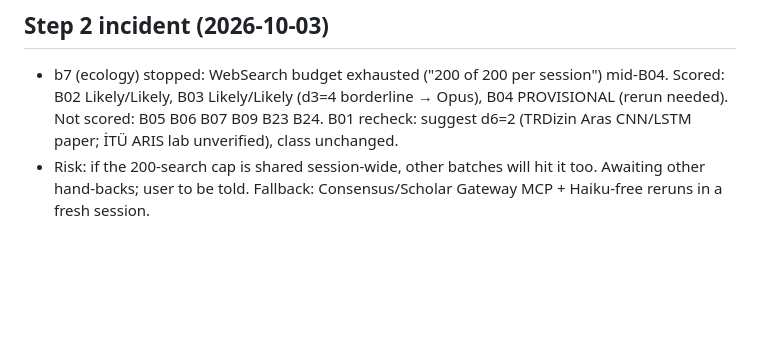
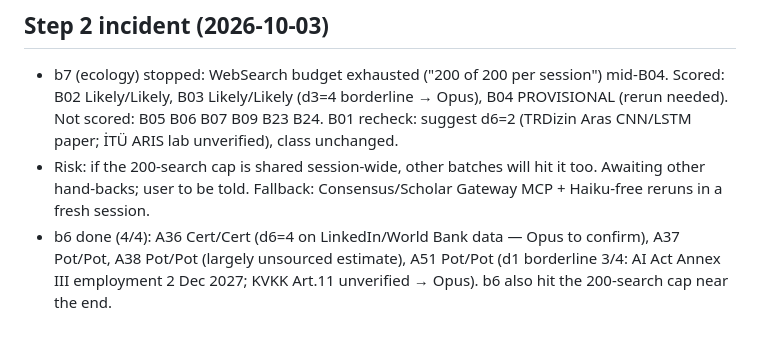
Before and after one commit to montivipera/weekly-literature-report, a Markdown page: ai_tr_diffusion/STATE.md, the part around the change. Drawn GitHub-style; blank space fills up the shorter version.

Commit message:
Step 2: b6 labour market done
Co-Authored-By: Claude Fable 5.1 <noreply@anthropic.com>
Claude-Session: https://claude.ai/code/session_012tGZPMMqRjFetXnJrMfgHx

```diff
--- a/ai_tr_diffusion/STATE.md
+++ b/ai_tr_diffusion/STATE.md
@@ -77,3 +77,4 @@ b1 health+education: A02 A03 A04 A49 A08 A09 A10 A50 | b2 finance+retail+law: A0
 ## Step 2 incident (2026-10-03)
 - b7 (ecology) stopped: WebSearch budget exhausted ("200 of 200 per session") mid-B04. Scored: B02 Likely/Likely, B03 Likely/Likely (d3=4 borderline → Opus), B04 PROVISIONAL (rerun needed). Not scored: B05 B06 B07 B09 B23 B24. B01 recheck: suggest d6=2 (TRDizin Aras CNN/LSTM paper; İTÜ ARIS lab unverified), class unchanged.
 - Risk: if the 200-search cap is shared session-wide, other batches will hit it too. Awaiting other hand-backs; user to be told. Fallback: Consensus/Scholar Gateway MCP + Haiku-free reruns in a fresh session.
+- b6 done (4/4): A36 Cert/Cert (d6=4 on LinkedIn/World Bank data — Opus to confirm), A37 Pot/Pot, A38 Pot/Pot (largely unsourced estimate), A51 Pot/Pot (d1 borderline 3/4: AI Act Annex III employment 2 Dec 2027; KVKK Art.11 unverified → Opus). b6 also hit the 200-search cap near the end.
```
